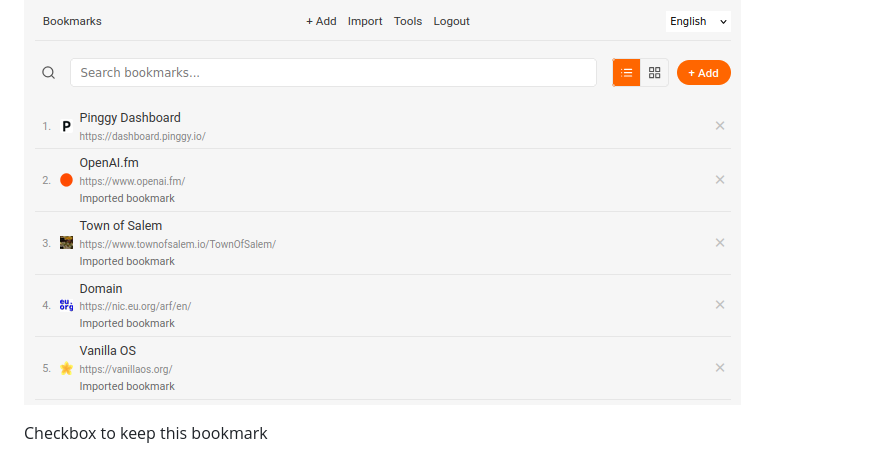
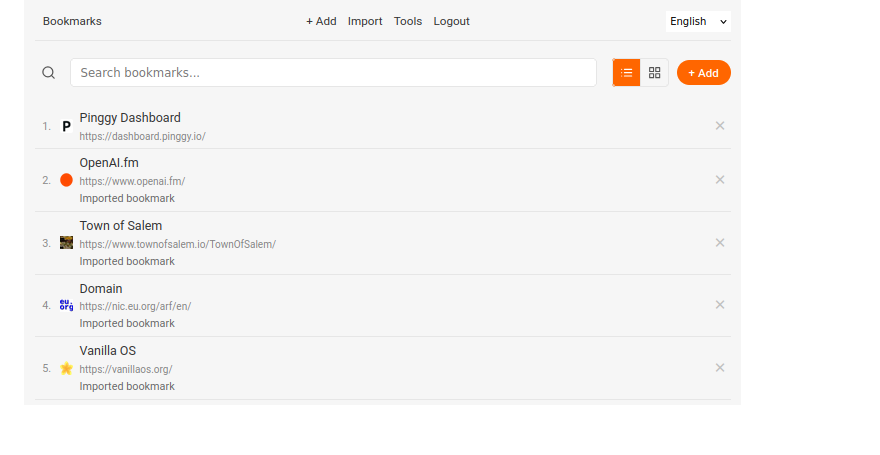
Before and after one commit to skorotkiewicz/bookmarks, a Markdown page: README.md, the part around the change printed below. Drawn GitHub-style; blank space fills up the shorter version.

```diff
--- a/README.md
+++ b/README.md
@@ -15,8 +15,5 @@ A powerful, lightweight web application for organizing, storing, and managing yo
 ## Screenshots
 
 ![screenshot_bookmarks](images/screenshot_bookmarks.png "Screenshot Bookmarks")
-
-Checkbox to keep this bookmark
-
 ![screenshot_tools](images/screenshot_tools.png "Screenshot Tools")
 ![screenshot_import](images/screenshot_import.png "Screenshot Import")
```
Also changed, not shown: other parts of README.md (+0 -1 lines).
